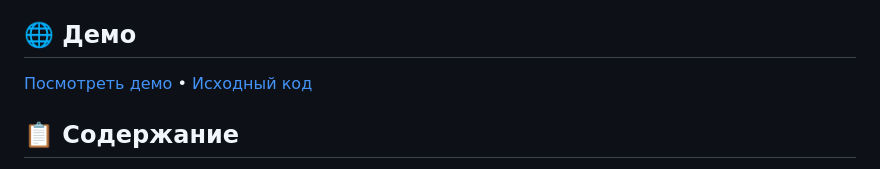
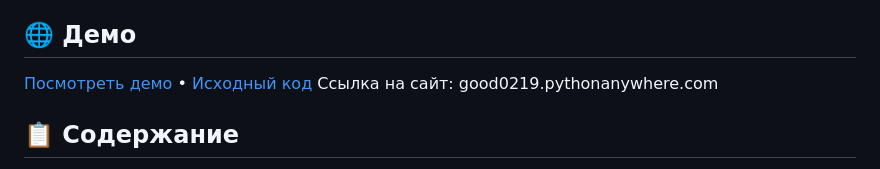
Before and after one commit to JAmKar1/SHARAGA, a Markdown page: README.md, the part around the change. GitHub-like rendering.

```diff
--- a/README.md
+++ b/README.md
@@ -11,6 +11,8 @@
 ## 🌐 Демо
 
 [Посмотреть демо](good0219.pythonanywhere.com) • [Исходный код](https://github.com/your-username/tech-portal)
+Ссылка на сайт:
+good0219.pythonanywhere.com
 
 ## 📋 Содержание
 - [✨ Особенности](#-особенности)
```
